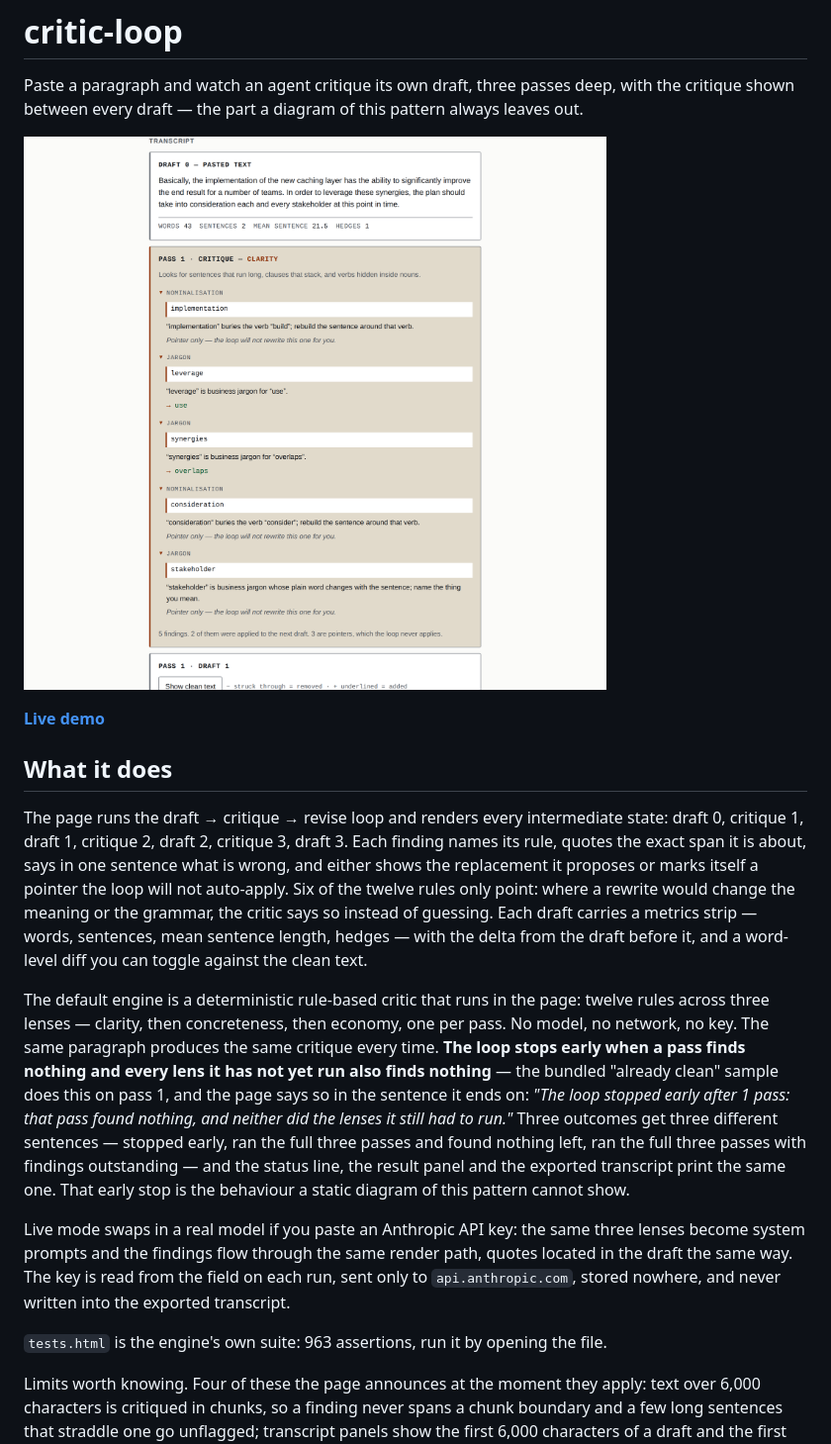
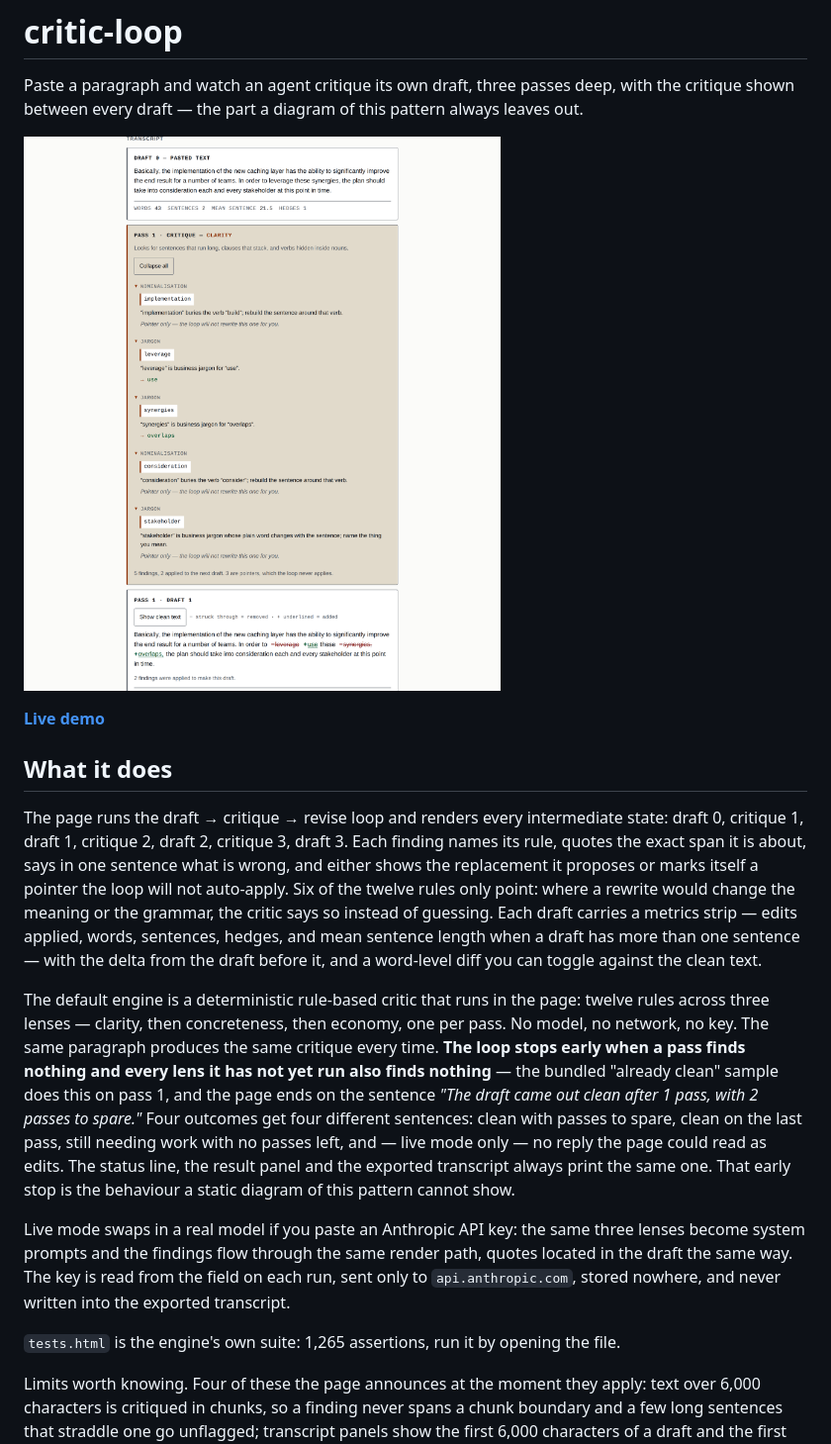
Before and after one commit to yinggarykairui/critic-loop, a Markdown page: README.md, the part around the change. Shown: that part at 99% size. GitHub-like rendering; pictures changed too: screenshot.png.

Commit message:
docs: quote the four verdict sentences the build now renders, and recapture the screenshot with draft 1's diff in frame

```diff
--- a/README.md
+++ b/README.md
@@ -14,26 +14,26 @@ critique 1, draft 1, critique 2, draft 2, critique 3, draft 3. Each finding name
 the exact span it is about, says in one sentence what is wrong, and either shows the replacement it
 proposes or marks itself a pointer the loop will not auto-apply. Six of the twelve rules only point:
 where a rewrite would change the meaning or the grammar, the critic says so instead of guessing.
-Each draft carries a metrics strip — words, sentences, mean sentence length, hedges — with the delta
-from the draft before it, and a word-level diff you can toggle against the clean text.
+Each draft carries a metrics strip — edits applied, words, sentences, hedges, and mean sentence
+length when a draft has more than one sentence — with the delta from the draft before it, and a
+word-level diff you can toggle against the clean text.
 
 The default engine is a deterministic rule-based critic that runs in the page: twelve rules across
 three lenses — clarity, then concreteness, then economy, one per pass. No model, no network, no key.
 The same paragraph produces the same critique every time. **The loop stops early when a pass finds
 nothing and every lens it has not yet run also finds nothing** — the bundled "already clean" sample
-does this on pass 1, and the page says so in the sentence it ends on: *"The loop stopped early after
-1 pass: that pass found nothing, and neither did the lenses it still had to run."* Three outcomes get
-three different sentences — stopped early, ran the full three passes and found nothing left, ran the
-full three passes with findings outstanding — and the status line, the result panel and the exported
-transcript print the same one. That early stop is the behaviour a static diagram of this pattern
-cannot show.
+does this on pass 1, and the page ends on the sentence *"The draft came out clean after 1 pass, with
+2 passes to spare."* Four outcomes get four different sentences: clean with passes to spare, clean on
+the last pass, still needing work with no passes left, and — live mode only — no reply the page could
+read as edits. The status line, the result panel and the exported transcript always print the same
+one. That early stop is the behaviour a static diagram of this pattern cannot show.
 
 Live mode swaps in a real model if you paste an Anthropic API key: the same three lenses become
 system prompts and the findings flow through the same render path, quotes located in the draft the
 same way. The key is read from the field on each run, sent only to `api.anthropic.com`, stored
 nowhere, and never written into the exported transcript.
 
-`tests.html` is the engine's own suite: 963 assertions, run it by opening the file.
+`tests.html` is the engine's own suite: 1,265 assertions, run it by opening the file.
 
 Limits worth knowing. Four of these the page announces at the moment they apply: text over 6,000
 characters is critiqued in chunks, so a finding never spans a chunk boundary and a few long sentences
```
